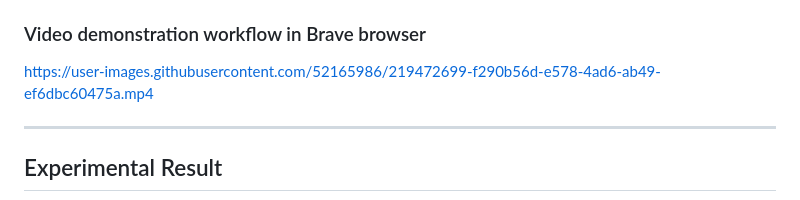
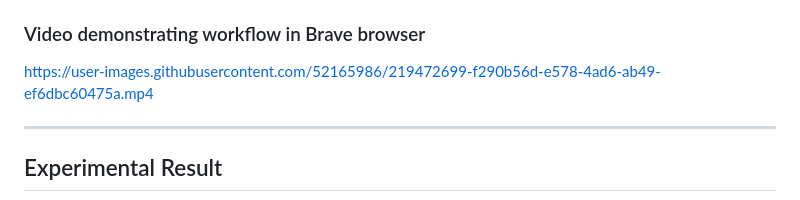
Before and after one commit to DDuttaGit/Bibliography-Counselor, a Markdown page: README.md, the part around the change printed below. Drawn GitHub-style.

```diff
--- a/README.md
+++ b/README.md
@@ -28,7 +28,7 @@ This tool comes up with two front-end systems viz. a cross-browser extension and
 4. After waiting for the recommendations to be fetched, select the items of ones choice.
 5. Let the tool automatically copy your choices to the `*.bib` file and the bibliography citation keys after the selected text within the `\cite` command.
 
-### Video demonstration workflow in Brave browser
+### Video demonstrating workflow in Brave browser
 
 https://user-images.githubusercontent.com/52165986/219472699-f290b56d-e578-4ad6-ab49-ef6dbc60475a.mp4
 
```
Also changed, not shown: other parts of README.md (+1 -1 lines).
